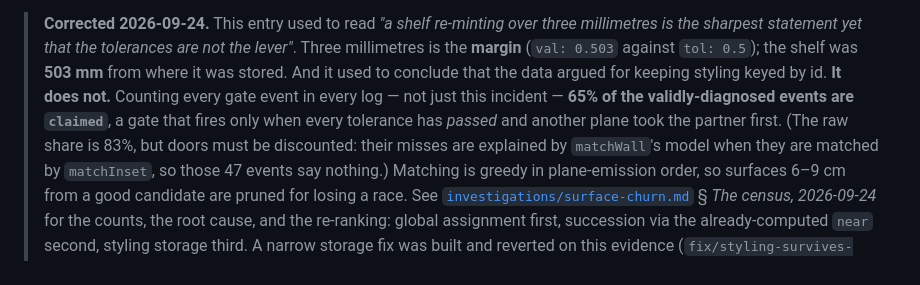
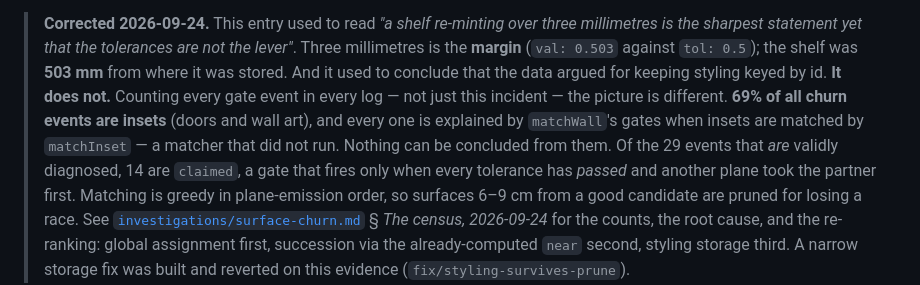
Before and after one commit to Daniel-Oberlin/Conjure, a Markdown page: docs/backlogs/spaces-geometry.md, the part around the change. Drawn GitHub-style.

```diff
--- a/docs/backlogs/spaces-geometry.md
+++ b/docs/backlogs/spaces-geometry.md
@@ -58,10 +58,11 @@ furniture, and `claimed` means the candidate had already been taken by another s
 > sharpest statement yet that the tolerances are not the lever"*. Three millimetres is the **margin**
 > (`val: 0.503` against `tol: 0.5`); the shelf was **503 mm** from where it was stored. And it used to
 > conclude that the data argued for keeping styling keyed by id. **It does not.** Counting every gate event
-> in every log — not just this incident — **65% of the validly-diagnosed events are `claimed`**, a gate
-> that fires only when every tolerance has *passed* and another plane took the partner first. (The raw
-> share is 83%, but doors must be discounted: their misses are explained by `matchWall`'s model when they
-> are matched by `matchInset`, so those 47 events say nothing.) Matching is greedy in plane-emission
+> in every log — not just this incident — the picture is different. **69% of all churn events are insets**
+> (doors and wall art), and every one is explained by `matchWall`'s gates when insets are matched by
+> `matchInset` — a matcher that did not run. Nothing can be concluded from them. Of the 29 events that
+> *are* validly diagnosed, 14 are `claimed`, a gate that fires only when every tolerance has *passed* and
+> another plane took the partner first. Matching is greedy in plane-emission
 > order, so surfaces 6–9 cm from a good candidate are pruned for losing a race. See
 > [`investigations/surface-churn.md`](../investigations/surface-churn.md) § *The census, 2026-09-24* for the
 > counts, the root cause, and the re-ranking: global assignment first, succession via the already-computed
```
Also changed, not shown: docs/investigations/surface-churn.md (+33 -22 lines).
